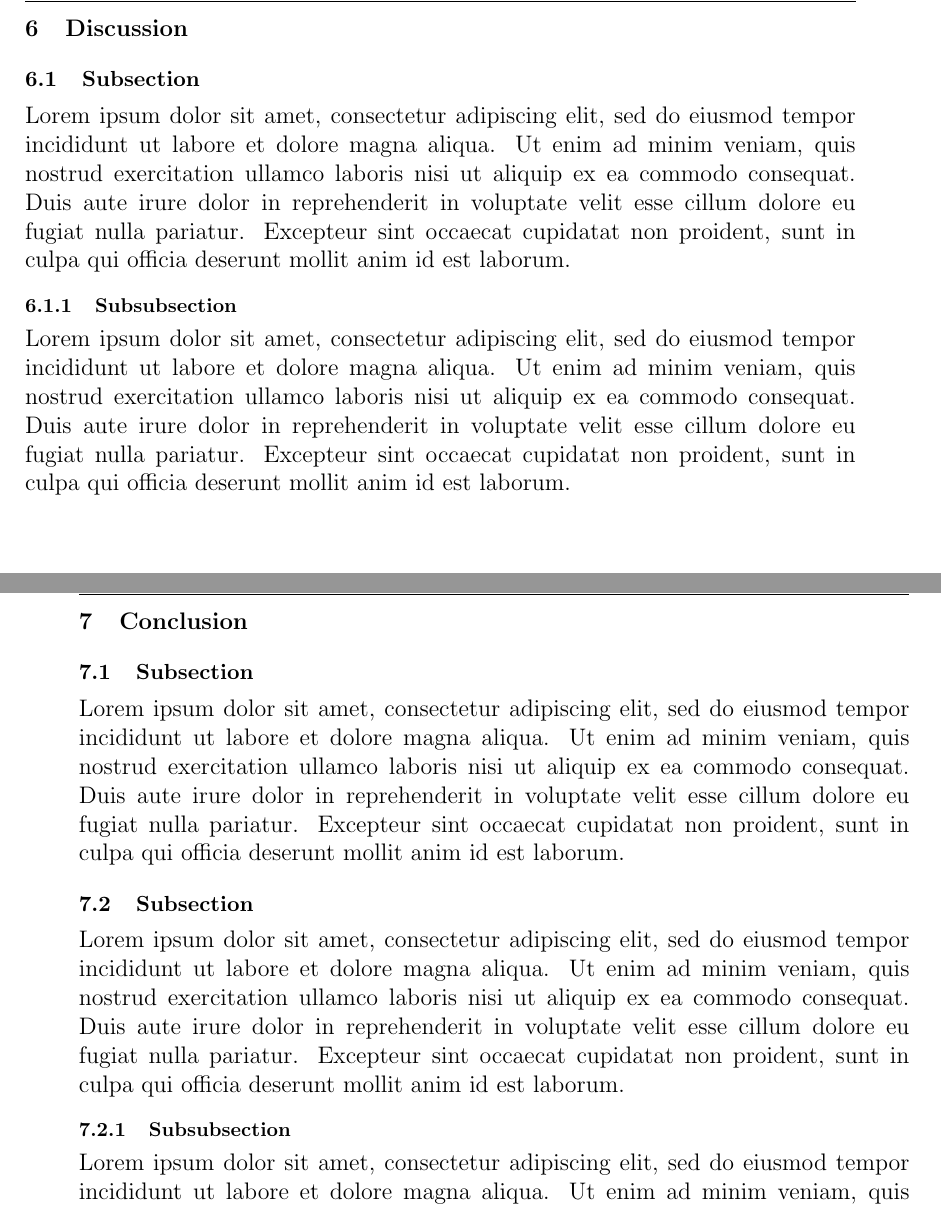
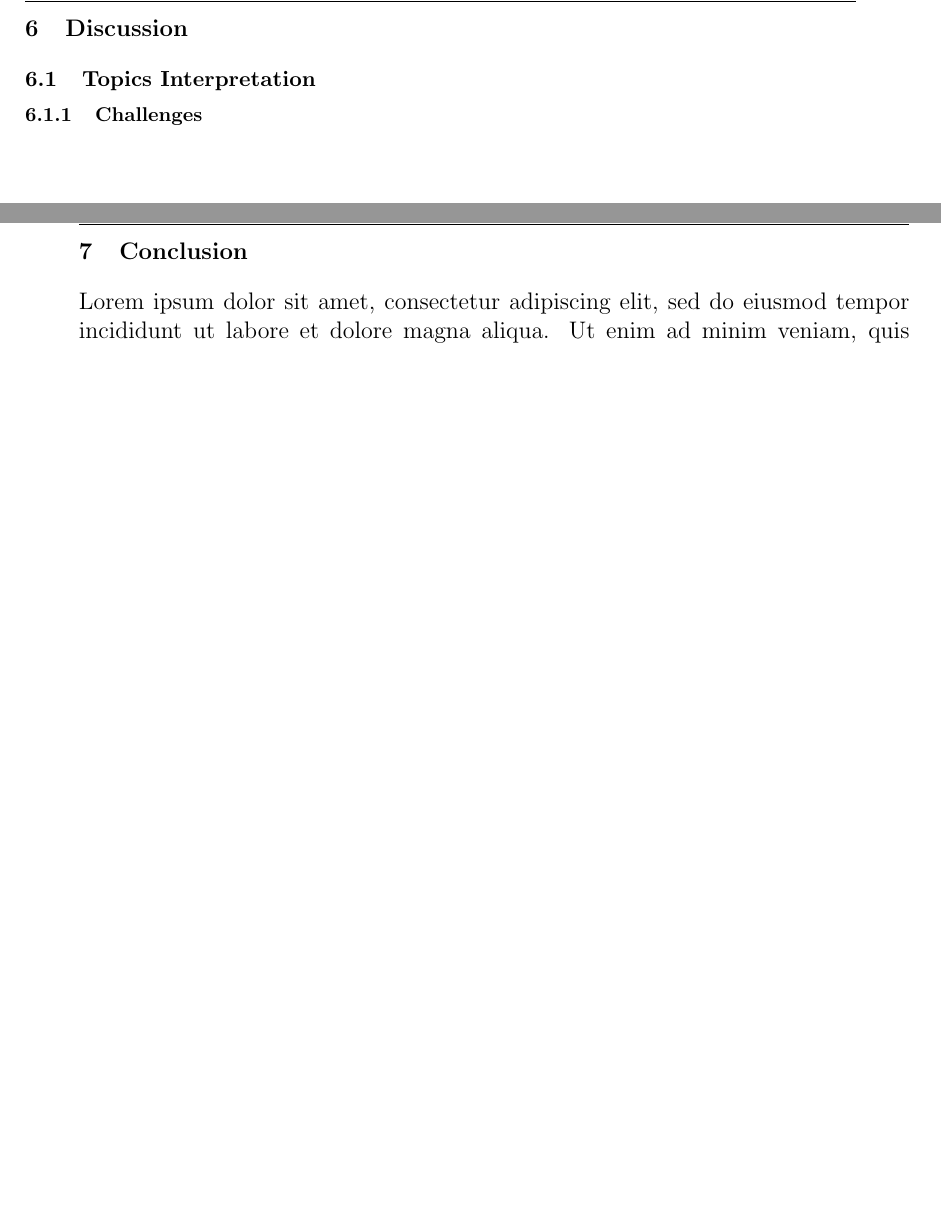
Before and after one commit to nelsonquintanilla/Russo-Ukrainian-War-Topic-Modelling-Analysis, a LaTeX thesis (report/dissertation_main.tex): two parts of pages 20 and 21 of 25, joined at a grey line, cut so that both start at the same text, the shorter picture padded with empty space. Compiled offline with pdfLaTeX.

Commit message:
cleaning

```diff
--- a/report/dissertation_main.tex
+++ b/report/dissertation_main.tex
@@ -378,21 +378,14 @@ In the following section we are going to discuss further the implications of sel
 
 \clearpage
 \section{Discussion}
-\subsection{Subsection}
-Lorem ipsum dolor sit amet, consectetur adipiscing elit, sed do eiusmod tempor incididunt ut labore et dolore magna aliqua. Ut enim ad minim veniam, quis nostrud exercitation ullamco laboris nisi ut aliquip ex ea commodo consequat. Duis aute irure dolor in reprehenderit in voluptate velit esse cillum dolore eu fugiat nulla pariatur. Excepteur sint occaecat cupidatat non proident, sunt in culpa qui officia deserunt mollit anim id est laborum.
+\subsection{Topics Interpretation}
 
-\subsubsection{Subsubsection}
-Lorem ipsum dolor sit amet, consectetur adipiscing elit, sed do eiusmod tempor incididunt ut labore et dolore magna aliqua. Ut enim ad minim veniam, quis nostrud exercitation ullamco laboris nisi ut aliquip ex ea commodo consequat. Duis aute irure dolor in reprehenderit in voluptate velit esse cillum dolore eu fugiat nulla pariatur. Excepteur sint occaecat cupidatat non proident, sunt in culpa qui officia deserunt mollit anim id est laborum.
+
+\subsubsection{Challenges}
+
 
 \clearpage
 \section{Conclusion}
-\subsection{Subsection}
-Lorem ipsum dolor sit amet, consectetur adipiscing elit, sed do eiusmod tempor incididunt ut labore et dolore magna aliqua. Ut enim ad minim veniam, quis nostrud exercitation ullamco laboris nisi ut aliquip ex ea commodo consequat. Duis aute irure dolor in reprehenderit in voluptate velit esse cillum dolore eu fugiat nulla pariatur. Excepteur sint occaecat cupidatat non proident, sunt in culpa qui officia deserunt mollit anim id est laborum.
-
-\subsection{Subsection}
-Lorem ipsum dolor sit amet, consectetur adipiscing elit, sed do eiusmod tempor incididunt ut labore et dolore magna aliqua. Ut enim ad minim veniam, quis nostrud exercitation ullamco laboris nisi ut aliquip ex ea commodo consequat. Duis aute irure dolor in reprehenderit in voluptate velit esse cillum dolore eu fugiat nulla pariatur. Excepteur sint occaecat cupidatat non proident, sunt in culpa qui officia deserunt mollit anim id est laborum.
-
-\subsubsection{Subsubsection}
 Lorem ipsum dolor sit amet, consectetur adipiscing elit, sed do eiusmod tempor incididunt ut labore et dolore magna aliqua. Ut enim ad minim veniam, quis nostrud exercitation ullamco laboris nisi ut aliquip ex ea commodo consequat. Duis aute irure dolor in reprehenderit in voluptate velit esse cillum dolore eu fugiat nulla pariatur. Excepteur sint occaecat cupidatat non proident, sunt in culpa qui officia deserunt mollit anim id est laborum.
 
 \clearpage
```
Also changed, not shown: report/dissertation_main.pdf, report/dissertation_main.tex (4 more changed lines), 6 other files.
